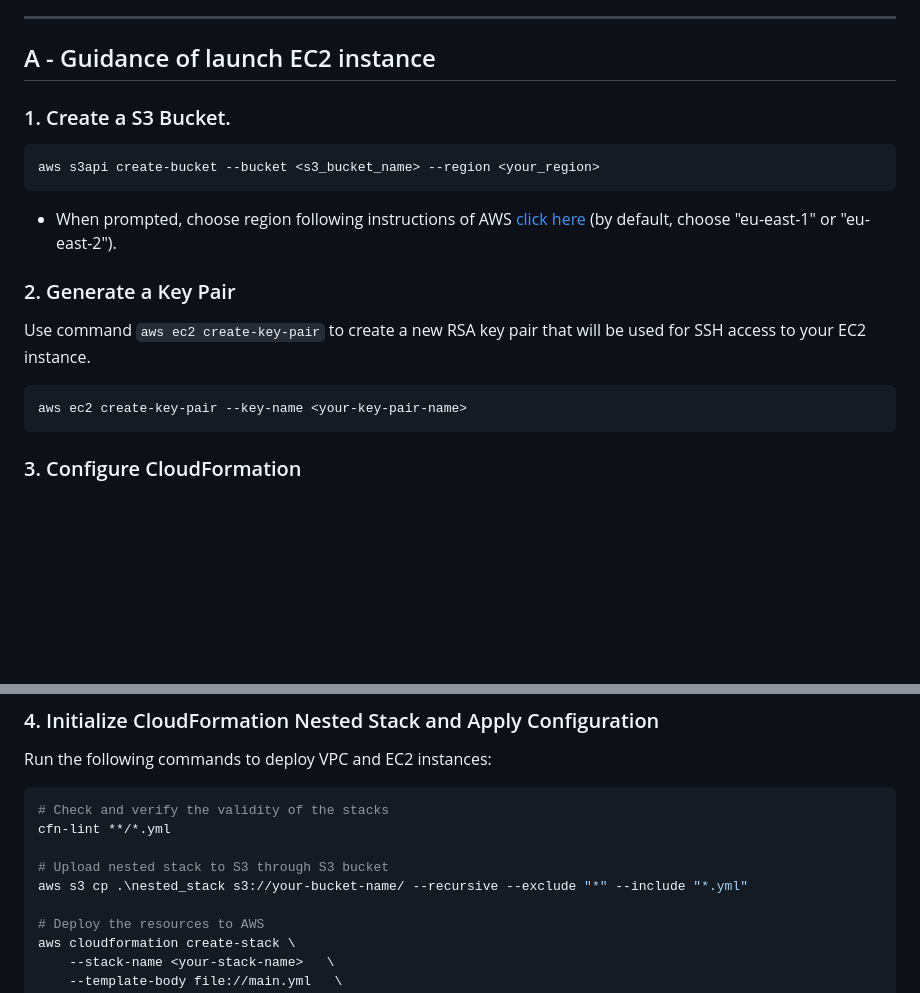
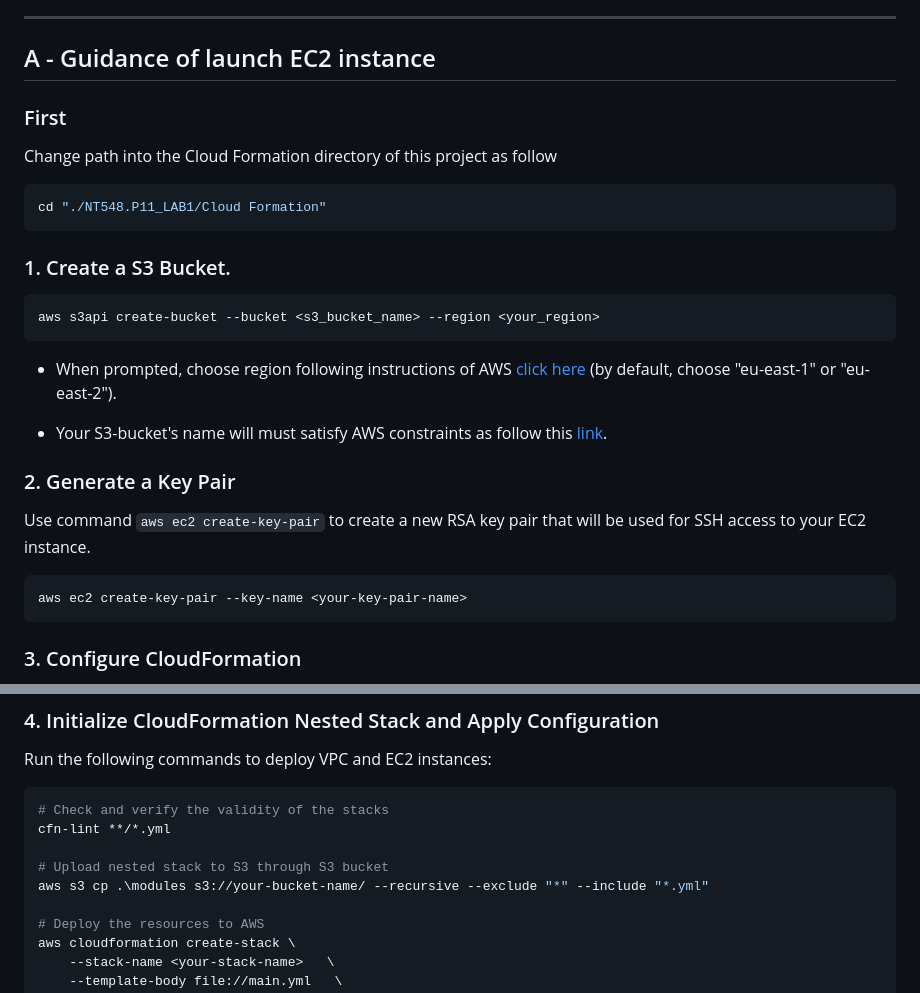
Before and after one commit to roro1230/NT548.P11_Lab1, a Markdown page: Cloud Formation/README.md, 2 parts joined by grey strips. GitHub-like rendering; blank space fills up the shorter version.

Commit message:
Modify Cloud Formation README file

````diff
--- a/Cloud Formation/README.md
+++ b/Cloud Formation/README.md
@@ -13,6 +13,11 @@ Here is the guide of lauching EC2 instances in Cloud Formation projects. The ste
 
 ## A - Guidance of launch EC2 instance
 
+### First
+Change path into the Cloud Formation directory of this project as follow
+```bash
+cd "./NT548.P11_LAB1/Cloud Formation"
+```
 
 ### 1. Create a S3 Bucket.
 
@@ -21,6 +26,8 @@ aws s3api create-bucket --bucket <s3_bucket_name> --region <your_region>
 ```
 - When prompted, choose region following instructions of AWS [click here](https://docs.aws.amazon.com/AmazonRDS/latest/UserGuide/Concepts.RegionsAndAvailabilityZones.html) (by default, choose "eu-east-1" or "eu-east-2").
 
+- Your S3-bucket's name will must satisfy AWS constraints as follow this [link](https://docs.aws.amazon.com/AmazonS3/latest/userguide/bucketnamingrules.html).
+
 ### 2. Generate a Key Pair
 
 Use command `aws ec2 create-key-pair` to create a new RSA key pair that will be used for SSH access to your EC2 instance.
@@ -28,7 +35,6 @@ Use command `aws ec2 create-key-pair` to create a new RSA key pair that will be
 ```bash
 aws ec2 create-key-pair --key-name <your-key-pair-name>
 ```
-
 
 ### 3. Configure CloudFormation
 This `parameter.json` file include parameters which construct VPC with Private and Public Subnet and EC2 instances with Security Group.
@@ -66,7 +72,7 @@ Run the following commands to deploy VPC and EC2 instances:
 cfn-lint **/*.yml
 
 # Upload nested stack to S3 through S3 bucket
-aws s3 cp .\nested_stack s3://your-bucket-name/ --recursive --exclude "*" --include "*.yml"
+aws s3 cp .\modules s3://your-bucket-name/ --recursive --exclude "*" --include "*.yml"
 
 # Deploy the resources to AWS
 aws cloudformation create-stack \
````
